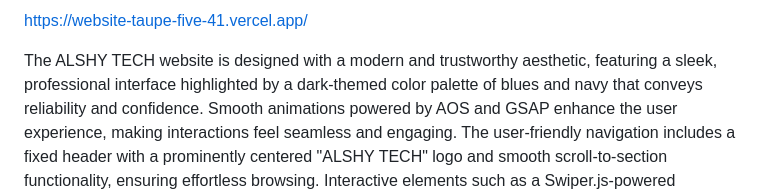
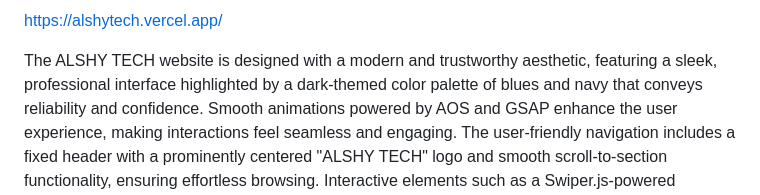
Before and after one commit to AlenShyju/Website, a Markdown page: README.md, the part around the change. GitHub-like rendering.

```diff
--- a/README.md
+++ b/README.md
@@ -1,5 +1,4 @@
-
-https://website-taupe-five-41.vercel.app/
+https://alshytech.vercel.app/
 
 
 The ALSHY TECH website is designed with a modern and trustworthy aesthetic, featuring a sleek, professional interface highlighted by a dark-themed color palette of blues and navy that conveys reliability and confidence. Smooth animations powered by AOS and GSAP enhance the user experience, making interactions feel seamless and engaging. The user-friendly navigation includes a fixed header with a prominently centered "ALSHY TECH" logo and smooth scroll-to-section functionality, ensuring effortless browsing. Interactive elements such as a Swiper.js-powered testimonial slider showcase client success stories, while an animated stats counter dynamically displays key company achievements. A clean, intuitive contact form is provided for easy inquiry submission. The site is fully responsive and optimized for both mobile and desktop, with clean CSS, lazy loading, and a preloader to ensure fast load times and smooth transitions. To build trust, the website features detailed leadership team profiles and recognizable technology stack icons such as AWS and Docker, reinforcing ALSHY TECH’s credibility and technical expertise.
```
